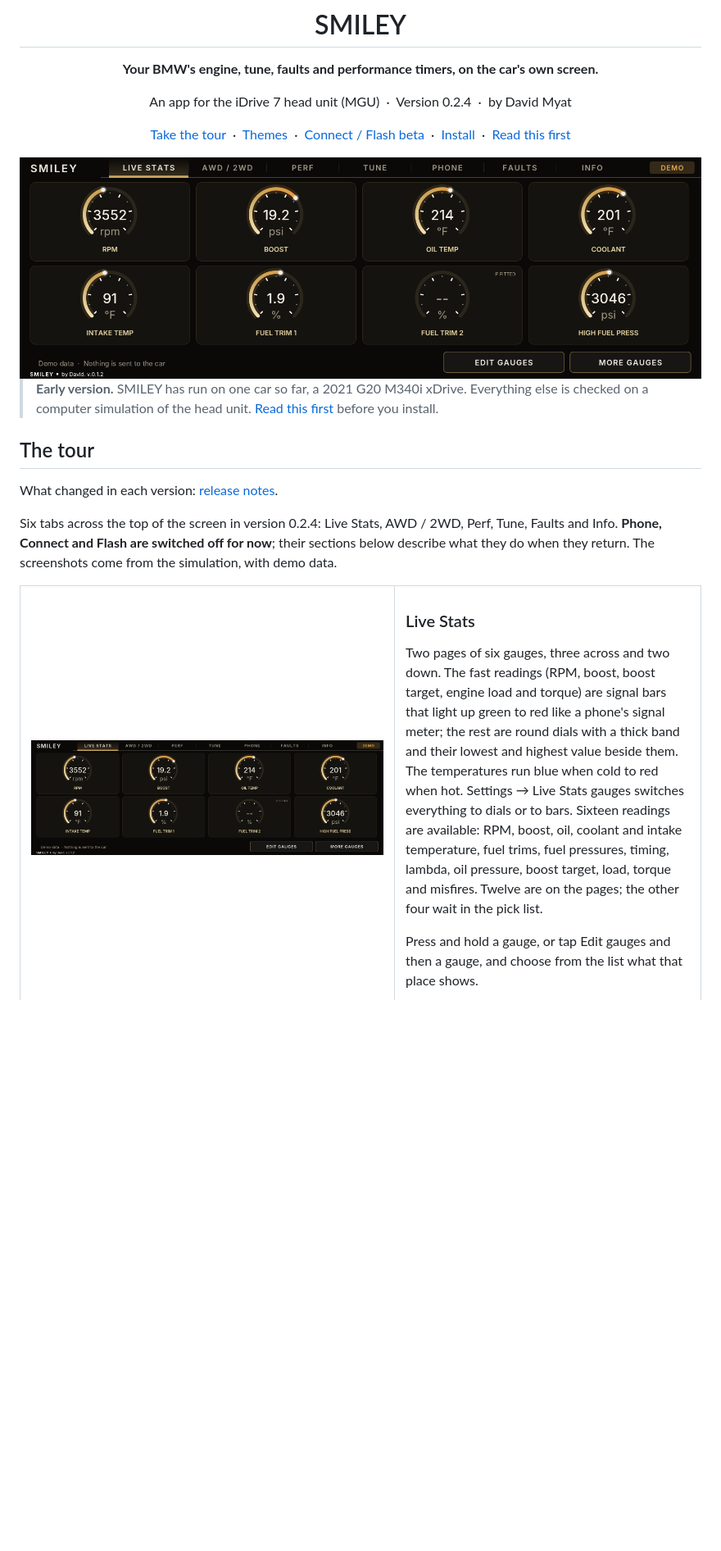
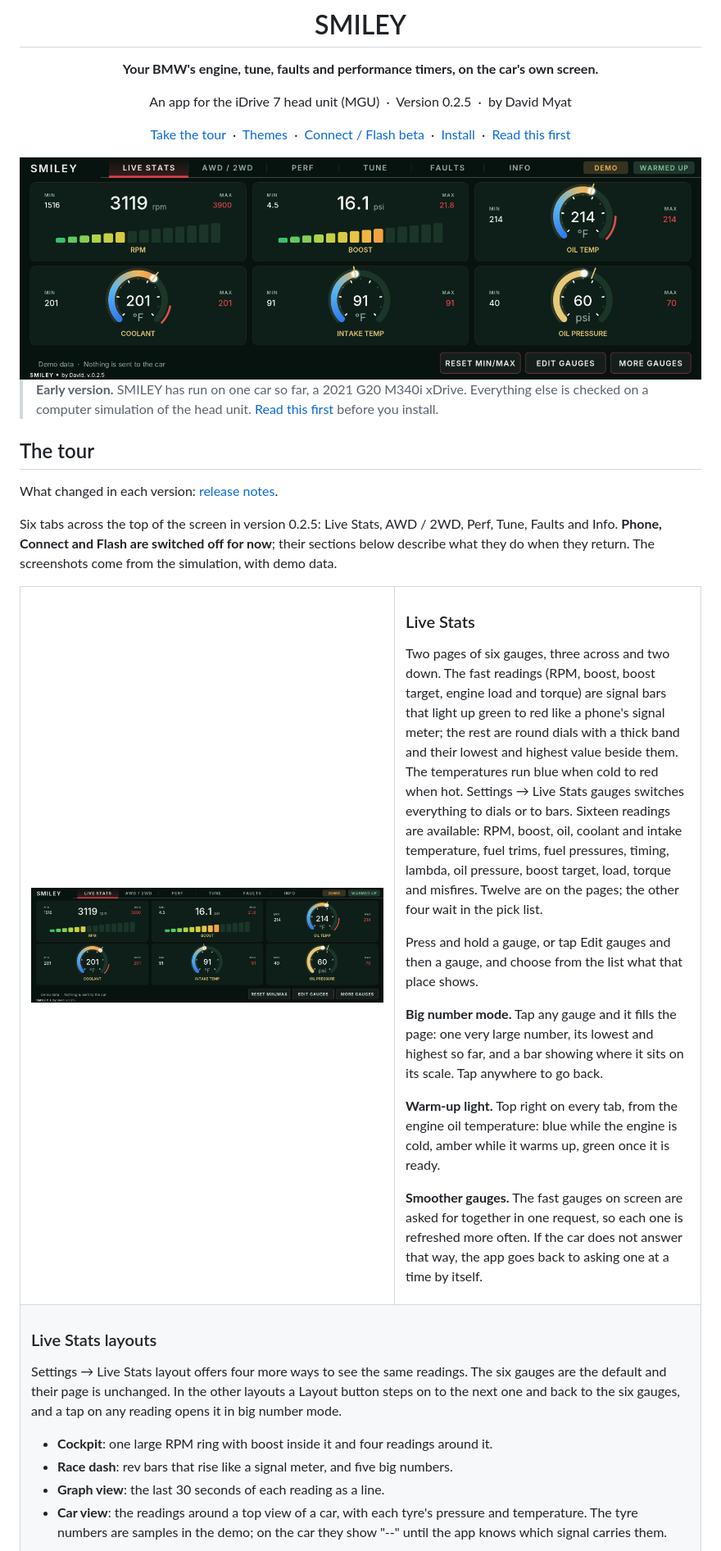
Before and after one commit to dmyat/smiley, a Markdown page: README.md, the part around one of its changes. Shown at 82% size. Rendered like a GitHub page; pictures changed too: docs/screenshots/live-stats.png; blank space fills up the shorter version.

```diff
--- a/README.md
+++ b/README.md
@@ -6,7 +6,7 @@
 
 **Your BMW's engine, tune, faults and performance timers, on the car's own screen.**
 
-An app for the iDrive 7 head unit (MGU) &nbsp;·&nbsp; Version 0.2.4 &nbsp;·&nbsp; by David Myat
+An app for the iDrive 7 head unit (MGU) &nbsp;·&nbsp; Version 0.2.5 &nbsp;·&nbsp; by David Myat
 
 [Take the tour](#the-tour) &nbsp;·&nbsp; [Themes](#ten-looks) &nbsp;·&nbsp; [Connect / Flash beta](#connect-and-flash-beta) &nbsp;·&nbsp; [Install](#install) &nbsp;·&nbsp; [Read this first](#read-this-first)
 
@@ -22,7 +22,7 @@ An app for the iDrive 7 head unit (MGU) &nbsp;·&nbsp; Version 0.2.4 &nbsp;·&nb
 
 What changed in each version: [release notes](CHANGELOG.md).
 
-Six tabs across the top of the screen in version 0.2.4: Live Stats, AWD / 2WD,
+Six tabs across the top of the screen in version 0.2.5: Live Stats, AWD / 2WD,
 Perf, Tune, Faults and Info. **Phone, Connect and Flash are switched off for
 now**; their sections below describe what they do when they return. The
 screenshots come from the simulation, with demo data.
@@ -46,3 +46,35 @@ misfires. Twelve are on the pages; the other four wait in the pick list.
 Press and hold a gauge, or tap Edit gauges and then a gauge, and choose from
 the list what that place shows.
 
+**Big number mode.** Tap any gauge and it fills the page: one very large
+number, its lowest and highest so far, and a bar showing where it sits on its
+scale. Tap anywhere to go back.
+
+**Warm-up light.** Top right on every tab, from the engine oil temperature:
+blue while the engine is cold, amber while it warms up, green once it is
+ready.
+
+**Smoother gauges.** The fast gauges on screen are asked for together in one
+request, so each one is refreshed more often. If the car does not answer that
+way, the app goes back to asking one at a time by itself.
+
+</td>
+</tr>
+<tr>
+<td colspan="2">
+
+### Live Stats layouts
+
+Settings → Live Stats layout offers four more ways to see the same readings.
+The six gauges are the default and their page is unchanged. In the other
+layouts a Layout button steps on to the next one and back to the six gauges,
+and a tap on any reading opens it in big number mode.
+
+- **Cockpit**: one large RPM ring with boost inside it and four readings
+  around it.
+- **Race dash**: rev bars that rise like a signal meter, and five big numbers.
+- **Graph view**: the last 30 seconds of each reading as a line.
+- **Car view**: the readings around a top view of a car, with each tyre's
+  pressure and temperature. The tyre numbers are samples in the demo; on the
+  car they show "--" until the app knows which signal carries them.
+
```
Also changed, not shown: other parts of README.md (+13 -5 lines), CHANGELOG.md (+13 -0 lines), docs/screenshots/big-number.png (added), docs/screenshots/info.png, docs/screenshots/layouts.png (added), docs/screenshots/perf.png, 7 other files.
